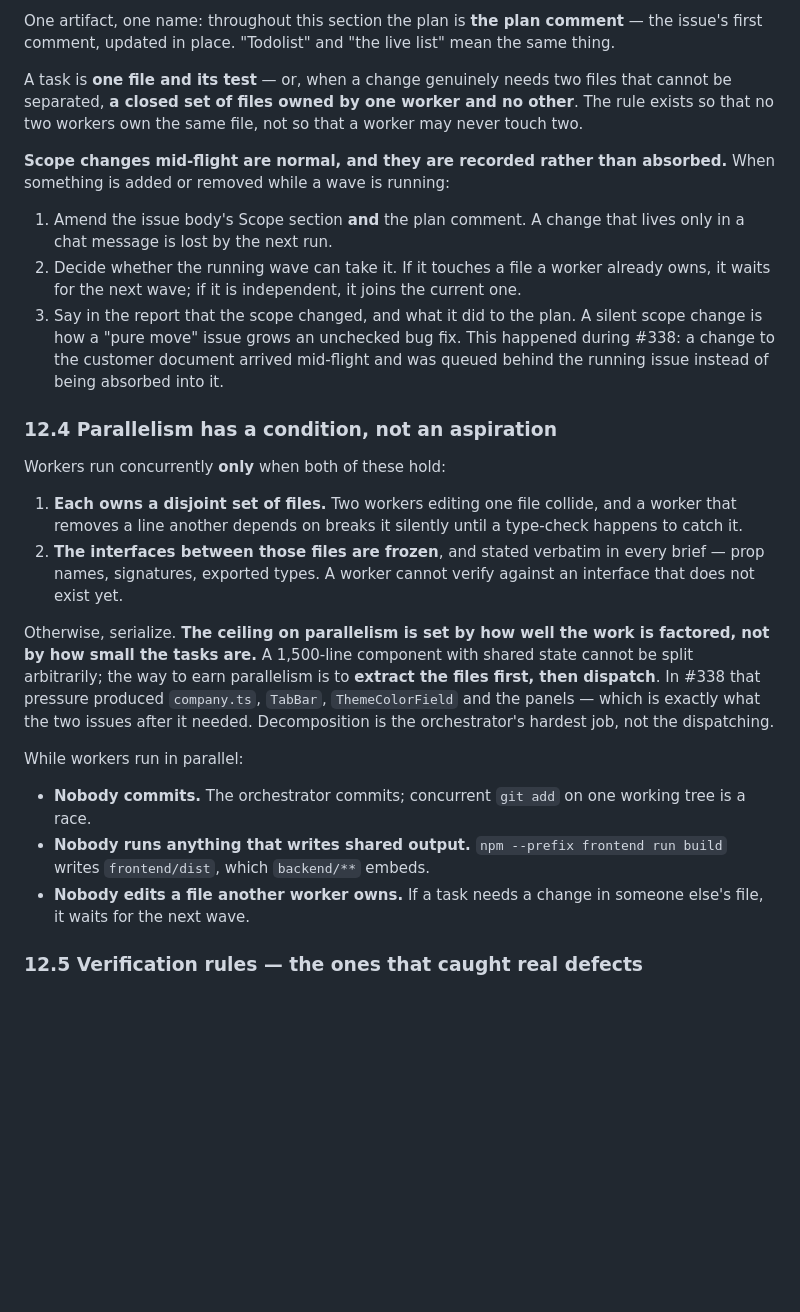
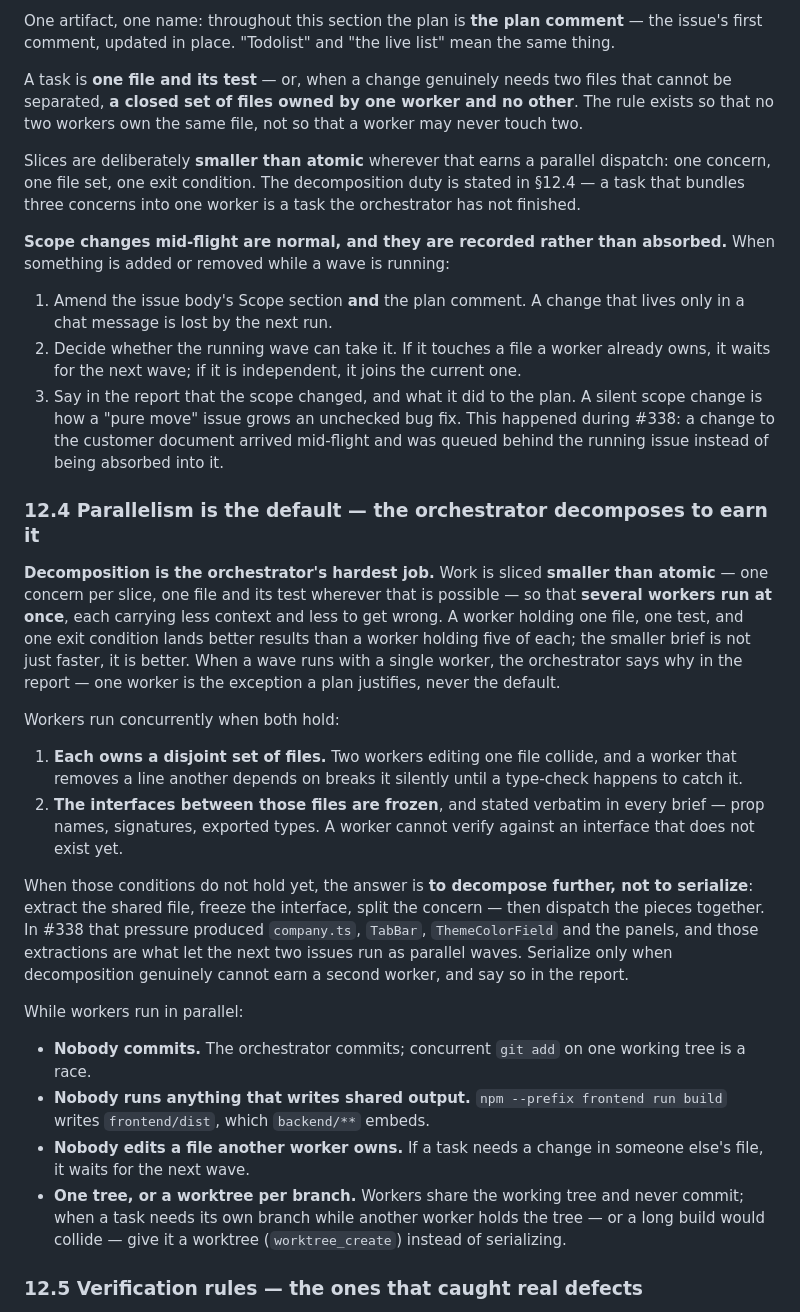
Before and after one commit to arcon-external/vera-app, a Markdown page: AGENTS.md, the part around one of its changes. Drawn GitHub-style; blank space fills up the shorter version.

Commit message:
chore: land the trial roster and make parallel decomposition the default (#455)
Worker: opencode-go/muse-spark-1.3-contributor#xhigh (fallbacks
openai/gpt-6-sol, opencode/big-pickle). Judge: openai/gpt-6.1-sol#high.
Section 12.4 states decomposition as the orchestrator's duty and
parallel dispatch as the default; Section 12.3 slices smaller than
atomic.

Resolves #454

```diff
--- a/AGENTS.md
+++ b/AGENTS.md
@@ -564,6 +566,11 @@ cannot be separated, **a closed set of files owned by one worker and no other**.
 rule exists so that no two workers own the same file, not so that a worker may never
 touch two.
 
+Slices are deliberately **smaller than atomic** wherever that earns a parallel
+dispatch: one concern, one file set, one exit condition. The decomposition duty is
+stated in §12.4 — a task that bundles three concerns into one worker is a task the
+orchestrator has not finished.
+
 **Scope changes mid-flight are normal, and they are recorded rather than absorbed.**
 When something is added or removed while a wave is running:
 
@@ -576,9 +583,17 @@ When something is added or removed while a wave is running:
    during #338: a change to the customer document arrived mid-flight and was queued
    behind the running issue instead of being absorbed into it.
 
-### 12.4 Parallelism has a condition, not an aspiration
+### 12.4 Parallelism is the default — the orchestrator decomposes to earn it
 
-Workers run concurrently **only** when both of these hold:
+**Decomposition is the orchestrator's hardest job.** Work is sliced **smaller than
+atomic** — one concern per slice, one file and its test wherever that is possible —
+so that **several workers run at once**, each carrying less context and less to get
+wrong. A worker holding one file, one test, and one exit condition lands better
+results than a worker holding five of each; the smaller brief is not just faster, it
+is better. When a wave runs with a single worker, the orchestrator says why in the
+report — one worker is the exception a plan justifies, never the default.
+
+Workers run concurrently when both hold:
 
 1. **Each owns a disjoint set of files.** Two workers editing one file collide, and
    a worker that removes a line another depends on breaks it silently until a
@@ -587,13 +602,12 @@ Workers run concurrently **only** when both of these hold:
    brief — prop names, signatures, exported types. A worker cannot verify against an
    interface that does not exist yet.
 
-Otherwise, serialize. **The ceiling on parallelism is set by how well the work is
-factored, not by how small the tasks are.** A 1,500-line component with shared
-state cannot be split arbitrarily; the way to earn parallelism is to **extract the
-files first, then dispatch**. In #338 that pressure produced `company.ts`,
-`TabBar`, `ThemeColorField` and the panels — which is exactly what the two issues
-after it needed. Decomposition is the orchestrator's hardest job, not the
-dispatching.
+When those conditions do not hold yet, the answer is **to decompose further, not to
+serialize**: extract the shared file, freeze the interface, split the concern — then
+dispatch the pieces together. In #338 that pressure produced `company.ts`, `TabBar`,
+`ThemeColorField` and the panels, and those extractions are what let the next two
+issues run as parallel waves. Serialize only when decomposition genuinely cannot
+earn a second worker, and say so in the report.
 
 While workers run in parallel:
 
@@ -603,6 +617,10 @@ While workers run in parallel:
   build` writes `frontend/dist`, which `backend/**` embeds.
 - **Nobody edits a file another worker owns.** If a task needs a change in someone
   else's file, it waits for the next wave.
+- **One tree, or a worktree per branch.** Workers share the working tree and never
+  commit; when a task needs its own branch while another worker holds the tree — or
+  a long build would collide — give it a worktree (`worktree_create`) instead of
+  serializing.
 
 ### 12.5 Verification rules — the ones that caught real defects
 
```
Also changed, not shown: other parts of AGENTS.md (+10 -8 lines).
